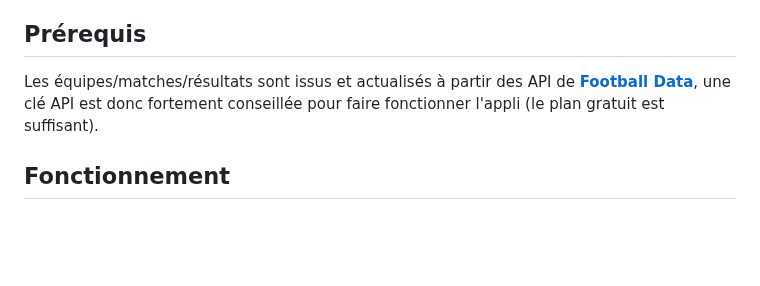
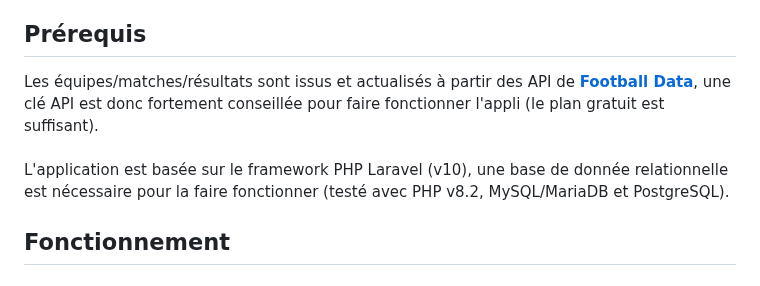
Before and after one commit to fluktegrute/PetitProno, a Markdown page: README.md, the part around the change. GitHub-like rendering; blank space fills up the shorter version.

```diff
--- a/README.md
+++ b/README.md
@@ -6,7 +6,8 @@ J'ai donc recréé une sorte de "Mon Petit Prono" tel qu'il était (à peu près
 
 ## Prérequis
 
-Les équipes/matches/résultats sont issus et actualisés à partir des API de **[Football Data](https://www.football-data.org/)**, une clé API est donc fortement conseillée pour faire fonctionner l'appli (le plan gratuit est suffisant).
+Les équipes/matches/résultats sont issus et actualisés à partir des API de **[Football Data](https://www.football-data.org/)**, une clé API est donc fortement conseillée pour faire fonctionner l'appli (le plan gratuit est suffisant).<br><br>
+L'application est basée sur le framework PHP Laravel (v10), une base de donnée relationnelle est nécessaire pour la faire fonctionner (testé avec PHP v8.2, MySQL/MariaDB et PostgreSQL).
 
 ## Fonctionnement
 
```
